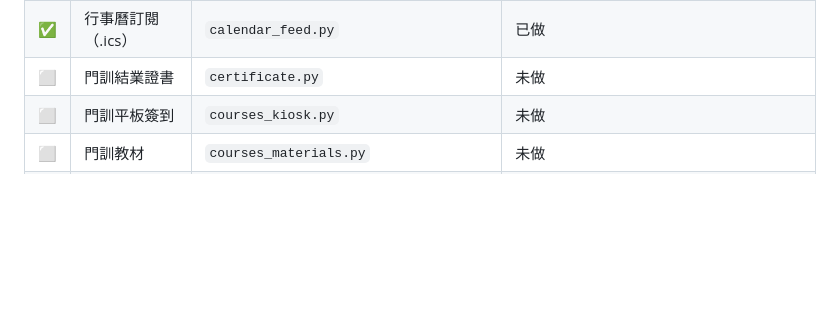
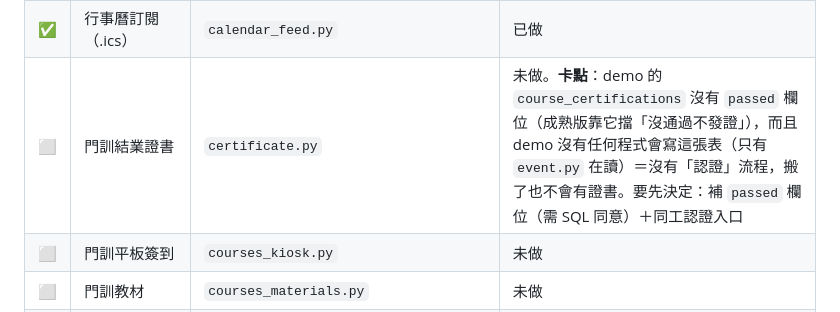
Before and after one commit to windsjp00171-star/Church-Management-System-demo, a Markdown page: docs/HANDOFF_FOR_NEXT_SESSION.md, the part around one of its changes. GitHub-like rendering; blank space fills up the shorter version.

Commit message:
docs: 交接進度表更新（8/17）
Co-Authored-By: Claude Sonnet 5.5 <noreply@anthropic.com>
Claude-Session: https://claude.ai/code/session_01P35kDfo928Xk9H8p4g9kv7

```diff
--- a/docs/HANDOFF_FOR_NEXT_SESSION.md
+++ b/docs/HANDOFF_FOR_NEXT_SESSION.md
@@ -107,7 +107,7 @@ Flask + Supabase（PostgreSQL）+ LINE Login + Render。整合自四個子系統
 | ⬜ | 小舟 AI 助手 | `ai_help.py`、`help_*.py`、`assistant_identity.py` | 未做 |
 | ⬜ | 主日信息（YouTube 按週分組） | `sermons.py`、`admin_sermons.py` | 未做 |
 | ✅ | 行事曆訂閱（.ics） | `calendar_feed.py` | 已做 |
-| ⬜ | 門訓結業證書 | `certificate.py` | 未做 |
+| ⬜ | 門訓結業證書 | `certificate.py` | 未做。**卡點**：demo 的 `course_certifications` 沒有 `passed` 欄位（成熟版靠它擋「沒通過不發證」），而且 demo 沒有任何程式會寫這張表（只有 `event.py` 在讀）＝沒有「認證」流程，搬了也不會有證書。要先決定：補 `passed` 欄位（需 SQL 同意）＋同工認證入口 |
 | ⬜ | 門訓平板簽到 | `courses_kiosk.py` | 未做 |
 | ⬜ | 門訓教材 | `courses_materials.py` | 未做 |
 | ⬜ | 首頁個人化待辦 | `my_todos.py`、`todos.py` | 未做（成熟版刻意**不做催繳**，見其 CLAUDE.md） |
```
Also changed, not shown: other parts of docs/HANDOFF_FOR_NEXT_SESSION.md (+1 -1 lines).
